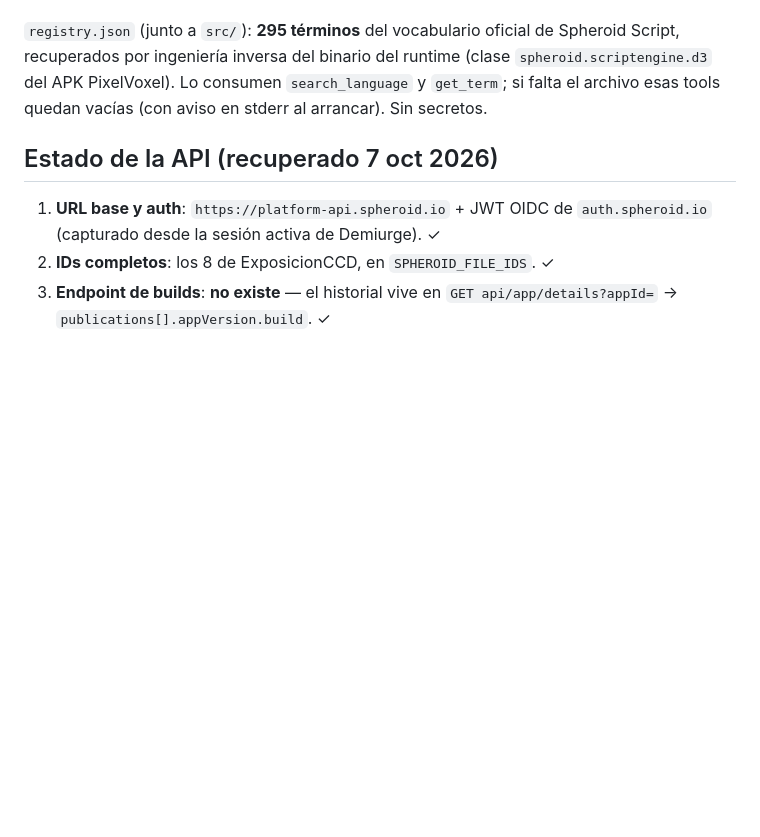
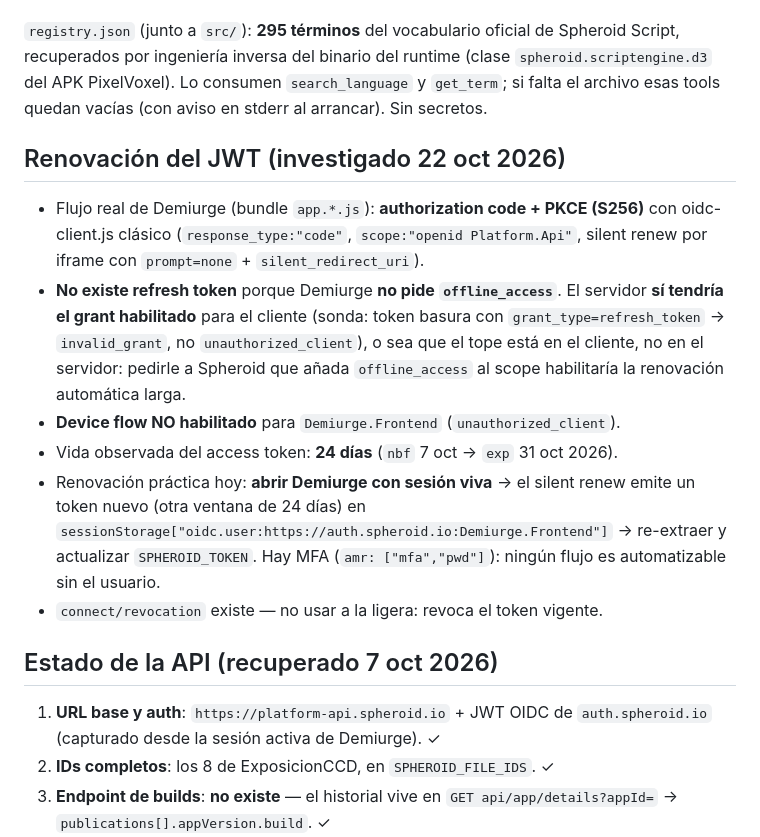
Before and after one commit to corporacionculturadesarrollo/xr-su, a Markdown page: mcp-spheroid/README.md, the part around the change. Drawn GitHub-style; blank space fills up the shorter version.

Commit message:
mcp-spheroid/README: seccion Renovacion del JWT (OIDC investigado)
- Flujo real: authorization code + PKCE (S256), oidc-client.js, silent renew por iframe
- No hay refresh token porque Demiurge no pide offline_access (el grant SI esta habilitado en el servidor: sonda basura -> invalid_grant)
- Device flow no habilitado (unauthorized_client)
- Vida del access token: 24 dias; renovacion practica = abrir Demiurge y re-extraer
- Sondas hechas contra auth.spheroid.io sin credenciales (basura)

```diff
--- a/mcp-spheroid/README.md
+++ b/mcp-spheroid/README.md
@@ -58,6 +58,25 @@ Spheroid Script, recuperados por ingeniería inversa del binario del runtime
 `search_language` y `get_term`; si falta el archivo esas tools quedan vacías
 (con aviso en stderr al arrancar). Sin secretos.
 
+## Renovación del JWT (investigado 22 oct 2026)
+
+- Flujo real de Demiurge (bundle `app.*.js`): **authorization code + PKCE (S256)**
+  con oidc-client.js clásico (`response_type:"code"`, `scope:"openid Platform.Api"`,
+  silent renew por iframe con `prompt=none` + `silent_redirect_uri`).
+- **No existe refresh token** porque Demiurge **no pide `offline_access`**. El
+  servidor **sí tendría el grant habilitado** para el cliente (sonda: token basura
+  con `grant_type=refresh_token` → `invalid_grant`, no `unauthorized_client`), o
+  sea que el tope está en el cliente, no en el servidor: pedirle a Spheroid que
+  añada `offline_access` al scope habilitaría la renovación automática larga.
+- **Device flow NO habilitado** para `Demiurge.Frontend` (`unauthorized_client`).
+- Vida observada del access token: **24 días** (`nbf` 7 oct → `exp` 31 oct 2026).
+- Renovación práctica hoy: **abrir Demiurge con sesión viva** → el silent renew
+  emite un token nuevo (otra ventana de 24 días) en
+  `sessionStorage["oidc.user:https://auth.spheroid.io:Demiurge.Frontend"]` →
+  re-extraer y actualizar `SPHEROID_TOKEN`. Hay MFA (`amr: ["mfa","pwd"]`): ningún
+  flujo es automatizable sin el usuario.
+- `connect/revocation` existe — no usar a la ligera: revoca el token vigente.
+
 ## Estado de la API (recuperado 7 oct 2026)
 
 1. **URL base y auth**: `https://platform-api.spheroid.io` + JWT OIDC de
```
Also changed, not shown: skills/exposicion-ccd/SKILL.md (+1 -1 lines).
